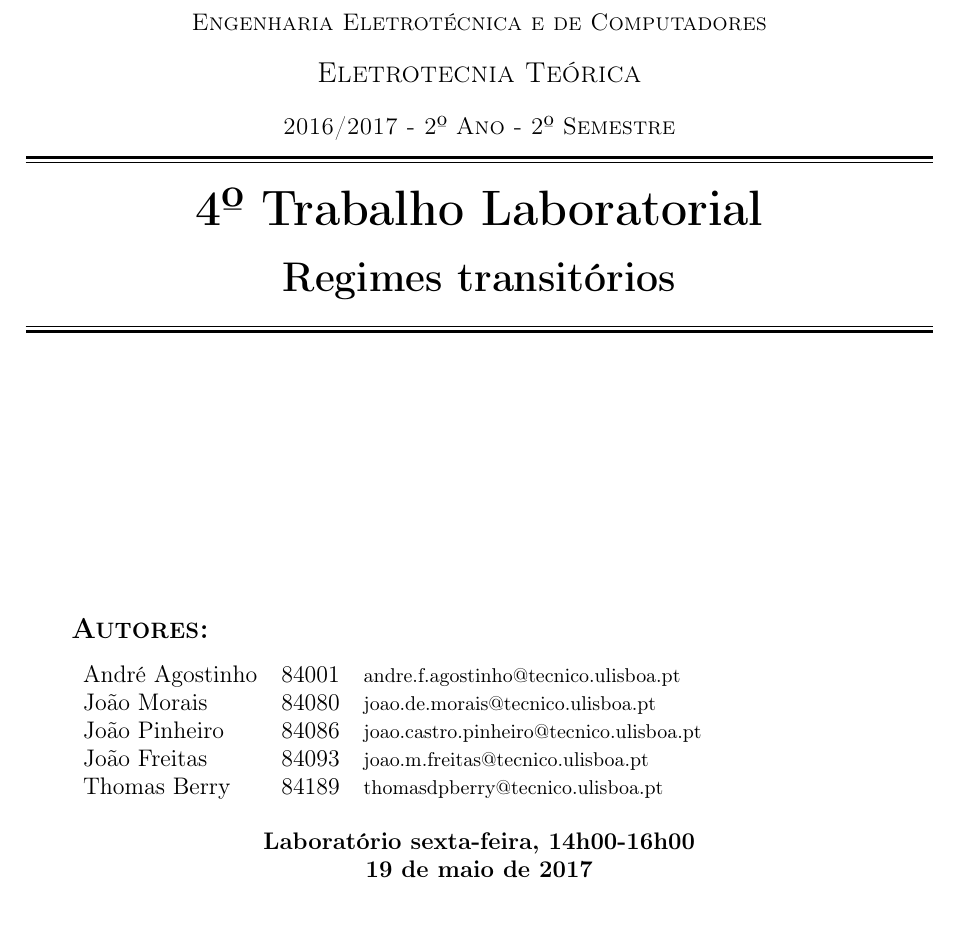
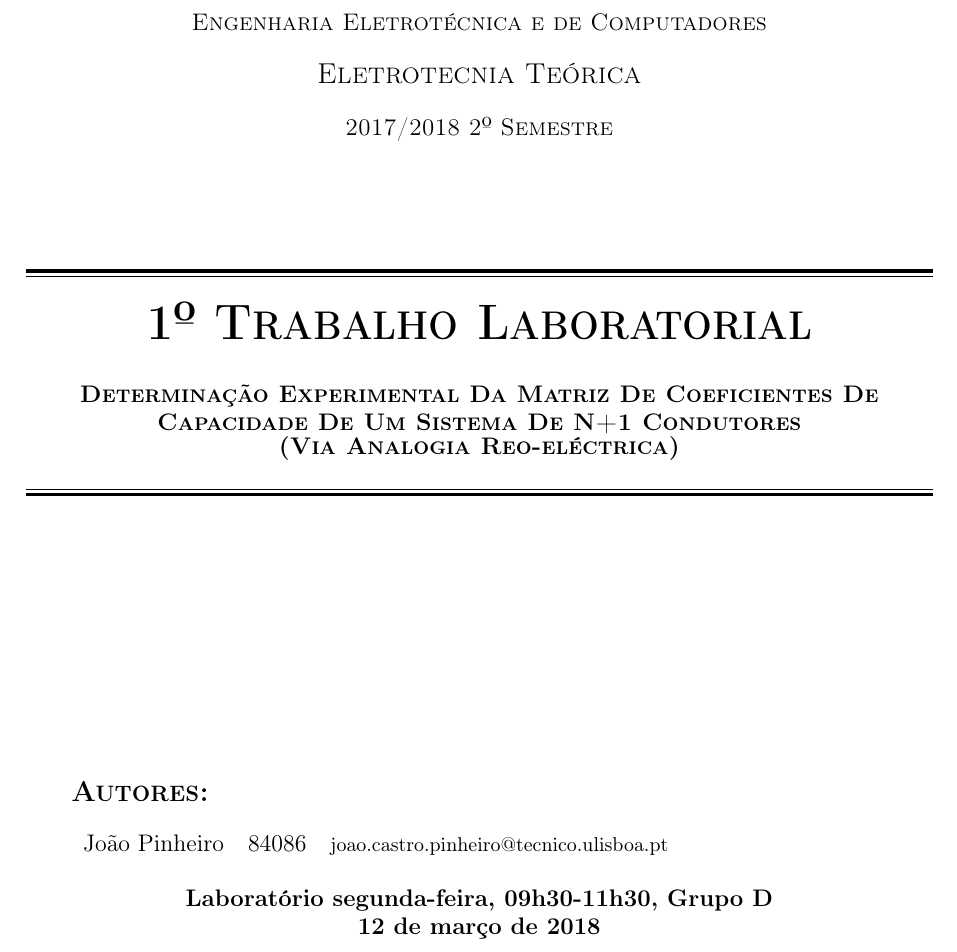
Before and after one commit to pineman/templates, a LaTeX document (latex.tex, which reads capa.tex): part of page 1 of 2, cut so that both start at the same text, the shorter picture padded with empty space. Compiled offline with pdfLaTeX.

Commit message:
include titlepage in latex.tex & latexmkrc

```diff
--- a/capa.tex
+++ /dev/null
@@ -8,31 +0,0 @@
-\textsc{\large Engenharia Eletrotécnica e de Computadores}\\[0.5cm] % Major heading such as course name
-\textsc{\Large Eletrotecnia Teórica}\\[0.5cm] % Minor heading such as course title
-\textsc{\large 2016/2017 - 2º Ano - 2º Semestre}\\
-
-\rule{\textwidth}{1.6pt}\vspace*{-\baselineskip}\vspace*{2pt} % Thick horizontal line
-\rule{\textwidth}{0.4pt}\\[\baselineskip] % Thin horizontal line
-
-{\Huge \bfseries 4º Trabalho Laboratorial}\\[0.2cm]
-\bigskip
-{\huge \bfseries Regimes transitórios}\\[0.2cm]
-
-\rule{\textwidth}{0.4pt}\vspace*{-\baselineskip}\vspace{3.2pt} % Thin horizontal line
-\rule{\textwidth}{1.6pt}\\[5cm]
-
-\begin{minipage}{0.9\textwidth}
-	\begin{flushleft} \large
-		\begin{Large}\bfseries\textsc{Autores:}\end{Large}\\[0.4cm]
-		\begin{tabular}{l l l}
-			André Agostinho & 84001 & \normalsize andre.f.agostinho@tecnico.ulisboa.pt \\
-			João Morais			& 84080 & \normalsize	joao.de.morais@tecnico.ulisboa.pt \\
-			João Pinheiro		& 84086 & \normalsize joao.castro.pinheiro@tecnico.ulisboa.pt \\
-			João Freitas		& 84093 & \normalsize joao.m.freitas@tecnico.ulisboa.pt \\
-			Thomas Berry		& 84189 & \normalsize thomasdpberry@tecnico.ulisboa.pt \\
-		\end{tabular}
-	\end{flushleft}
-\end{minipage}\\[0.5cm]
-
-\large \bfseries Laboratório sexta-feira, 14h00-16h00\\
-\large 19 de maio de 2017\\[1cm]
-
-\end{titlepage}
--- a/latex.tex
+++ b/latex.tex
@@ -1,15 +1,15 @@
-\documentclass[portuguese, a4paper, titlepage]{article}
+\documentclass[portuguese, a4paper]{article}
 \usepackage[margin=2.5cm]{geometry}
 %\usepackage{fontspec} % XeLaTeX
 \usepackage[T1]{fontenc} % LaTeX
-\usepackage[utf8]{inputenc}
+\usepackage[utf8]{inputenc} % LaTeX
 %\usepackage{newtxmath, newtxtext}
 %\usepackage{lmodern}
 \usepackage{csquotes}
 \usepackage{babel}
-\usepackage[backend=bibtex]{biblatex}
+%\usepackage[backend=bibtex]{biblatex}
 %\usepackage[backend=biber]{biblatex}
-\addbibresource{bibliography.bib}
+%\addbibresource{bibliography.bib}
 
 \usepackage{indentfirst}
 \usepackage{graphicx}
@@ -55,0 +43 @@
+\rhead{1º Laboratório}
@@ -62,3 +56,28 @@
+		\textsc{\large Engenharia Eletrotécnica e de Computadores}\\[0.5cm] % Major heading such as course name
+		\textsc{\Large Eletrotecnia Teórica}\\[0.5cm] % Minor heading such as course title
+		\textsc{\large 2017/2018 2º Semestre}\\[2cm]
+
+		\rule{\textwidth}{1.6pt}\vspace*{-\baselineskip}\vspace*{2pt} % Thick horizontal line
+		\rule{\textwidth}{0.4pt}\\[\baselineskip] % Thin horizontal line
+			\textsc{\Huge \bfseries 1º Trabalho Laboratorial}\\[0.2cm]
+			\bigskip
+			\textsc{\large \bfseries Determinação Experimental Da Matriz De Coeficientes De Capacidade De Um Sistema De N+1 Condutores \\
+			(Via Analogia Reo-eléctrica)}\\[0.2cm]
+		\rule{\textwidth}{0.4pt}\vspace*{-\baselineskip}\vspace{3.2pt} % Thin horizontal line
+		\rule{\textwidth}{1.6pt}\\[5cm]
+
+		\begin{minipage}{0.9\textwidth}
+			\begin{flushleft} \large
+				\begin{Large}\bfseries\textsc{Autores:}\end{Large}\\[0.4cm]
+				\begin{tabular}{l l l}
+					João Pinheiro				& 84086 & \normalsize joao.castro.pinheiro@tecnico.ulisboa.pt \\
+				\end{tabular}
+			\end{flushleft}
+		\end{minipage}\\[0.5cm]
+
+		\large \bfseries Laboratório segunda-feira, 09h30-11h30, Grupo D\\
+		\large 12 de março de 2018\\[1cm]
+	\end{titlepage}
 	\hypersetup{pageanchor=true}
 
 	hello
```
Also changed, not shown: .latexmkrc (added), capa.tex (7 more changed lines), latex.tex (37 more changed lines).
